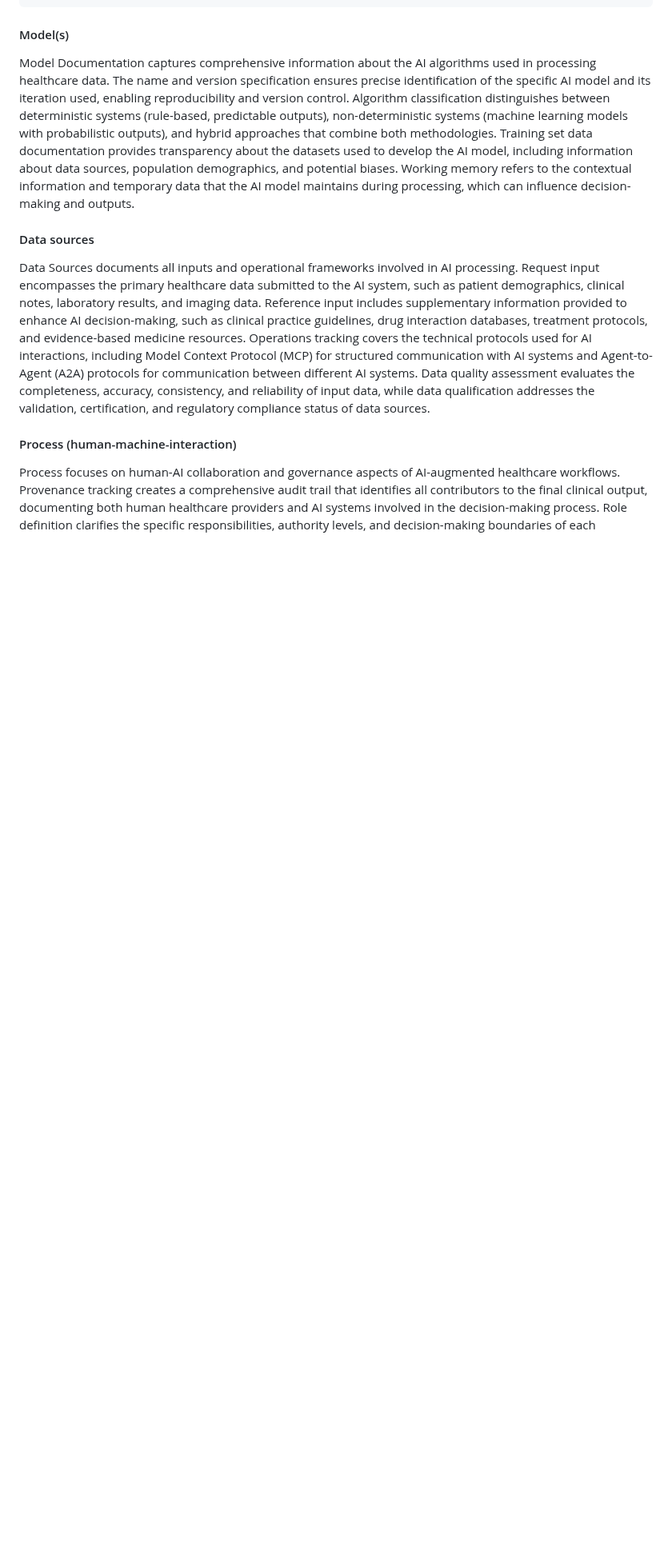
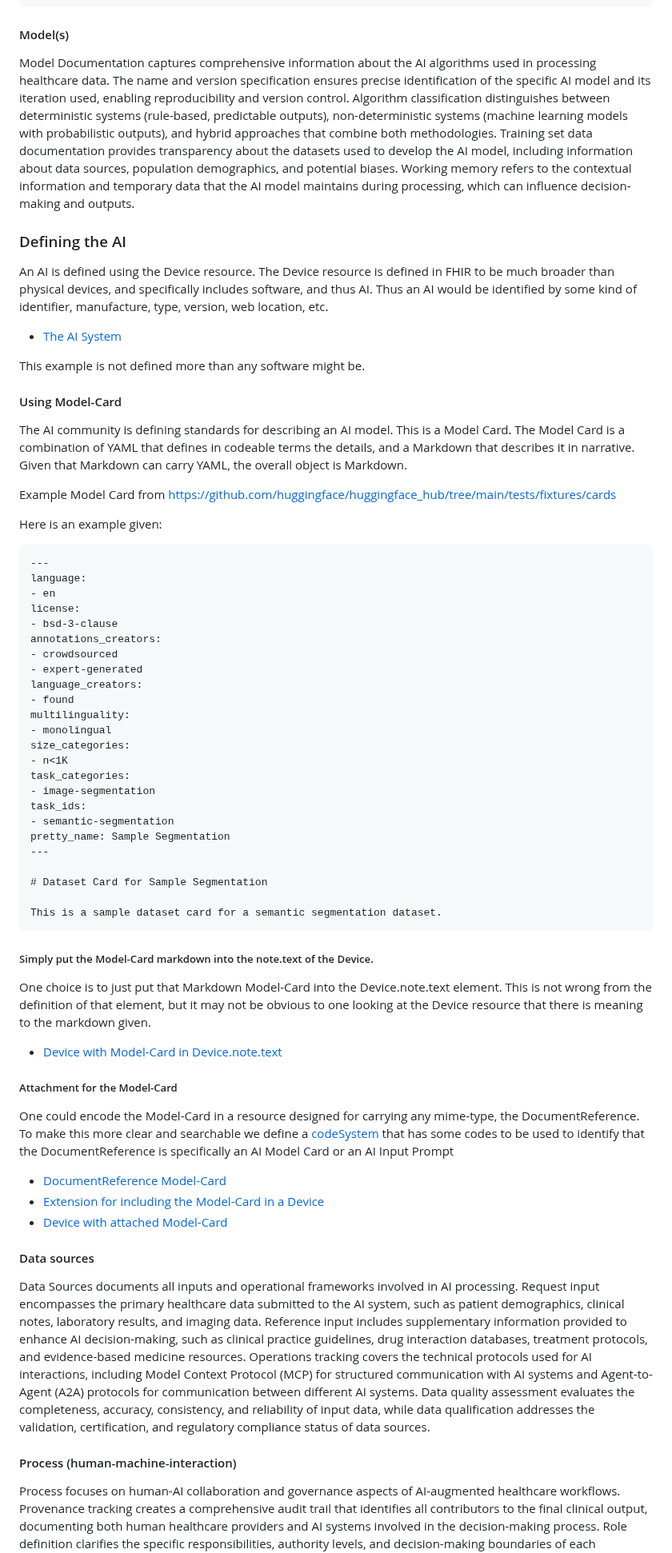
Before and after one commit to HL7/aitransparency-ig, a Markdown page: input/pagecontent/general_guidance.md, the part around the change. Shown at 80% size. Drawn GitHub-style; blank space fills up the shorter version.

Commit message:
add AI model card content from explainer to Models section of general guidance

````diff
--- a/input/pagecontent/general_guidance.md
+++ b/input/pagecontent/general_guidance.md
@@ -77,6 +77,63 @@ One of the key portions of that Resource is
 #### Model(s)
 Model Documentation captures comprehensive information about the AI algorithms used in processing healthcare data. The name and version specification ensures precise identification of the specific AI model and its iteration used, enabling reproducibility and version control. Algorithm classification distinguishes between deterministic systems (rule-based, predictable outputs), non-deterministic systems (machine learning models with probabilistic outputs), and hybrid approaches that combine both methodologies. Training set data documentation provides transparency about the datasets used to develop the AI model, including information about data sources, population demographics, and potential biases. Working memory refers to the contextual information and temporary data that the AI model maintains during processing, which can influence decision-making and outputs.
 
+### Defining the AI
+
+An AI is defined using the Device resource. The Device resource is defined in FHIR to be much broader than physical devices, and specifically includes software, and thus AI. Thus an AI would be identified by some kind of identifier, manufacture, type, version, web location, etc.
+
+- [The AI System](Device-TheAI.html)
+
+This example is not defined more than any software might be.
+
+#### Using Model-Card
+
+The AI community is defining standards for describing an AI model. This is a Model Card. The Model Card is a combination of YAML that defines in codeable terms the details, and a Markdown that describes it in narrative. Given that Markdown can carry YAML, the overall object is Markdown.
+
+Example Model Card from https://github.com/huggingface/huggingface_hub/tree/main/tests/fixtures/cards
+
+Here is an example given:
+
+```markdown
+---
+language:
+- en
+license:
+- bsd-3-clause
+annotations_creators:
+- crowdsourced
+- expert-generated
+language_creators:
+- found
+multilinguality:
+- monolingual
+size_categories:
+- n<1K
+task_categories:
+- image-segmentation
+task_ids:
+- semantic-segmentation
+pretty_name: Sample Segmentation
+---
+
+# Dataset Card for Sample Segmentation
+
+This is a sample dataset card for a semantic segmentation dataset.
+```
+
+##### Simply put the Model-Card markdown into the note.text of the Device.
+
+One choice is to just put that Markdown Model-Card into the Device.note.text element. This is not wrong from the definition of that element, but it may not be obvious to one looking at the Device resource that there is meaning to the markdown given.
+
+- [Device with Model-Card in Device.note.text](Device-Note-ModelCard.html)
+
+##### Attachment for the Model-Card
+
+One could encode the Model-Card in a resource designed for carrying any mime-type, the DocumentReference. To make this more clear and searchable we define a [codeSystem](CodeSystem-AImodelCardCS.html) that has some codes to be used to identify that the DocumentReference is specifically an AI Model Card or an AI Input Prompt
+
+- [DocumentReference Model-Card](DocumentReference-ModelCard-sample-datasetcard-simple.html)
+- [Extension for including the Model-Card in a Device](StructureDefinition-aitransparency.modelCardDescription.html)
+- [Device with attached Model-Card](Device-Attached-ModelCard.html)
+
 #### Data sources
 Data Sources documents all inputs and operational frameworks involved in AI processing. Request input encompasses the primary healthcare data submitted to the AI system, such as patient demographics, clinical notes, laboratory results, and imaging data. Reference input includes supplementary information provided to enhance AI decision-making, such as clinical practice guidelines, drug interaction databases, treatment protocols, and evidence-based medicine resources. Operations tracking covers the technical protocols used for AI interactions, including Model Context Protocol (MCP) for structured communication with AI systems and Agent-to-Agent (A2A) protocols for communication between different AI systems. Data quality assessment evaluates the completeness, accuracy, consistency, and reliability of input data, while data qualification addresses the validation, certification, and regulatory compliance status of data sources.
 
````
